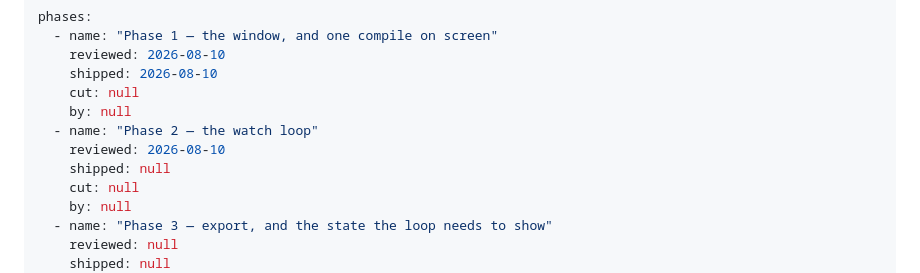
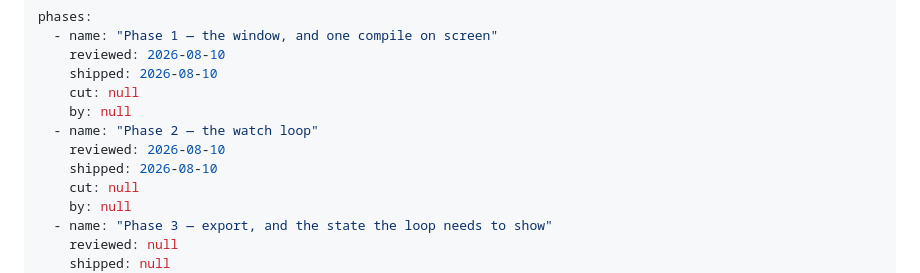
Before and after one commit to Ivapo/letur, a Markdown page: specs/desktop_app_spec.md, the part around the change. Drawn GitHub-style.

Commit message:
spec(mpdf-003): Phase 2 shipped
The exit gate passed. Cases (1) to (4) and (6) are 15 tests in
md2pdf-app and 110 across the workspace, with core/ and cli/ untouched.
Case (5) was read by eye at the window: samples/article.md saved from
outside redrew the page, twice, with no action taken in the window.

specs/INDEX.md is unchanged — the rollup was already partial with one
phase shipped, and stays partial with two of five.

Co-Authored-By: Claude Opus 5 <noreply@anthropic.com>
Claude-Session: https://claude.ai/code/session_01U3hAV7kEy4fohYmQzk8Wzz

```diff
--- a/specs/desktop_app_spec.md
+++ b/specs/desktop_app_spec.md
@@ -15,7 +15,7 @@ phases:
     by: null
   - name: "Phase 2 — the watch loop"
     reviewed: 2026-08-10
-    shipped: null
+    shipped: 2026-08-10
     cut: null
     by: null
   - name: "Phase 3 — export, and the state the loop needs to show"
```
